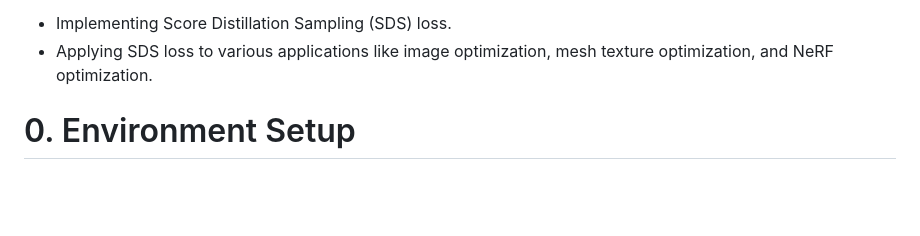
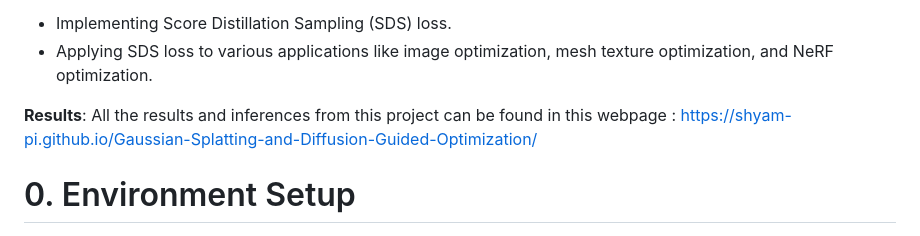
Before and after one commit to Shyam-pi/Gaussian-Splatting-and-Diffusion-Guided-Optimization, a Markdown page: README.md, the part around the change. Drawn GitHub-style; blank space fills up the shorter version.

```diff
--- a/README.md
+++ b/README.md
@@ -14,6 +14,8 @@ Diffusion-guided Optimization:
 
 - Implementing Score Distillation Sampling (SDS) loss.
 - Applying SDS loss to various applications like image optimization, mesh texture optimization, and NeRF optimization.
+
+**Results**: All the results and inferences from this project can be found in this webpage : https://shyam-pi.github.io/Gaussian-Splatting-and-Diffusion-Guided-Optimization/
 
 # 0. Environment Setup
 
```
